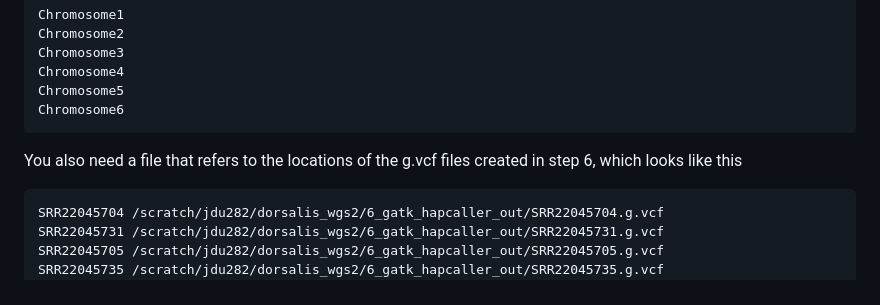
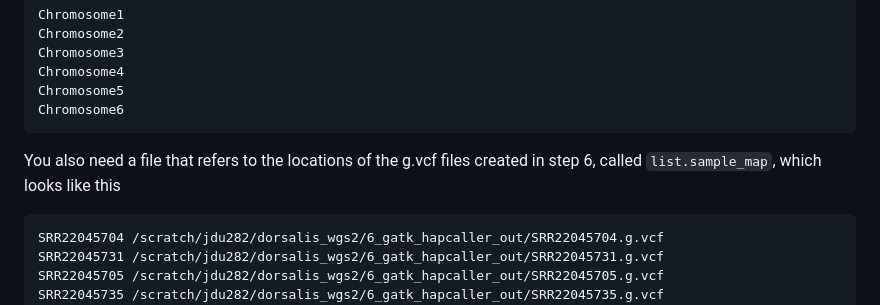
Before and after one commit to jrdupuis/UFSCar_IntTax, a Markdown page: WGS_and_GATK.md, the part around the change. GitHub-like rendering.

````diff
--- a/WGS_and_GATK.md
+++ b/WGS_and_GATK.md
@@ -272,7 +272,7 @@ Chromosome4
 Chromosome5
 Chromosome6
 ```
-You also need a file that refers to the locations of the g.vcf files created in step 6, which looks like this
+You also need a file that refers to the locations of the g.vcf files created in step 6, called `list.sample_map`, which looks like this
 ```
 SRR22045704	/scratch/jdu282/dorsalis_wgs2/6_gatk_hapcaller_out/SRR22045704.g.vcf
 SRR22045731	/scratch/jdu282/dorsalis_wgs2/6_gatk_hapcaller_out/SRR22045731.g.vcf
````
